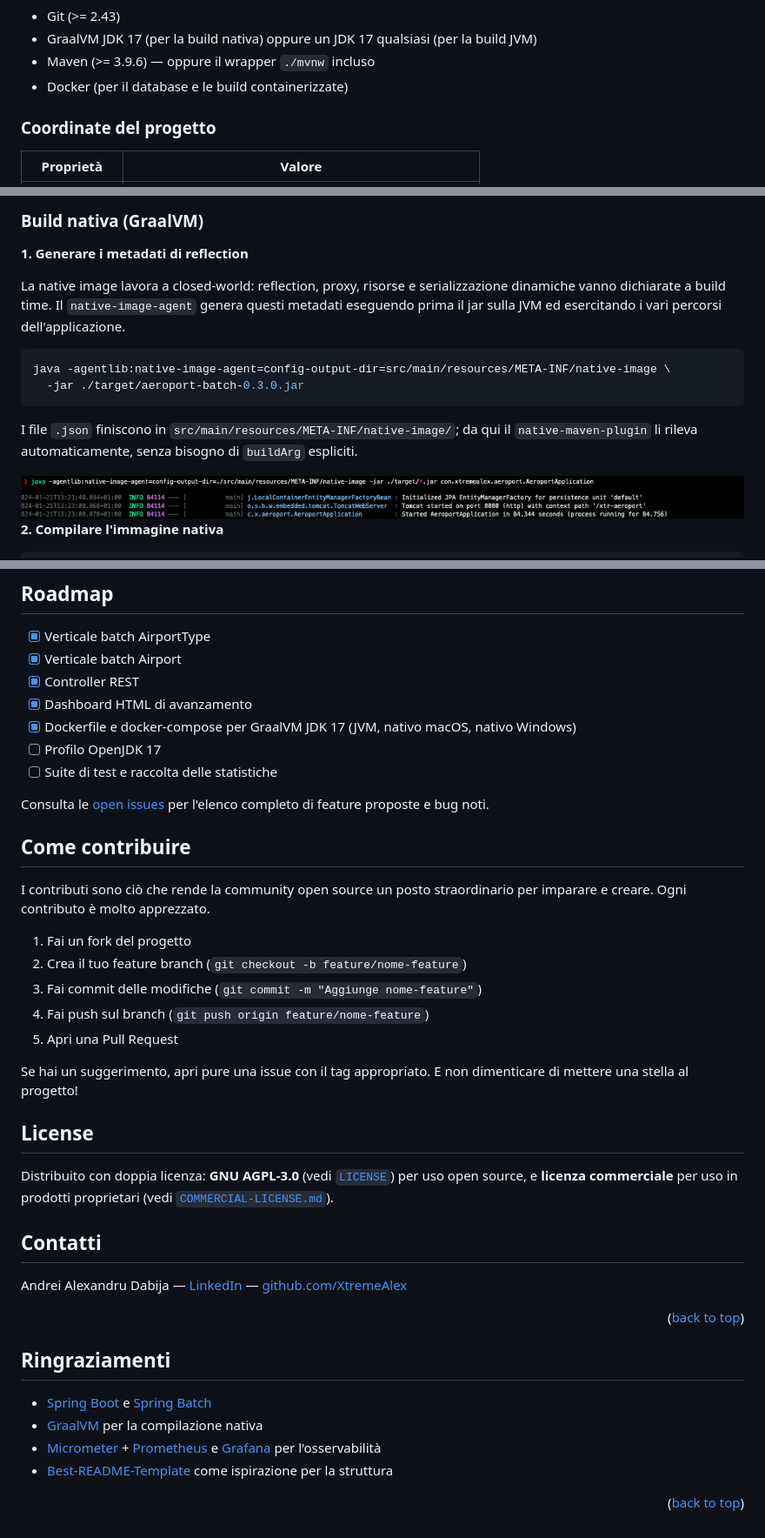
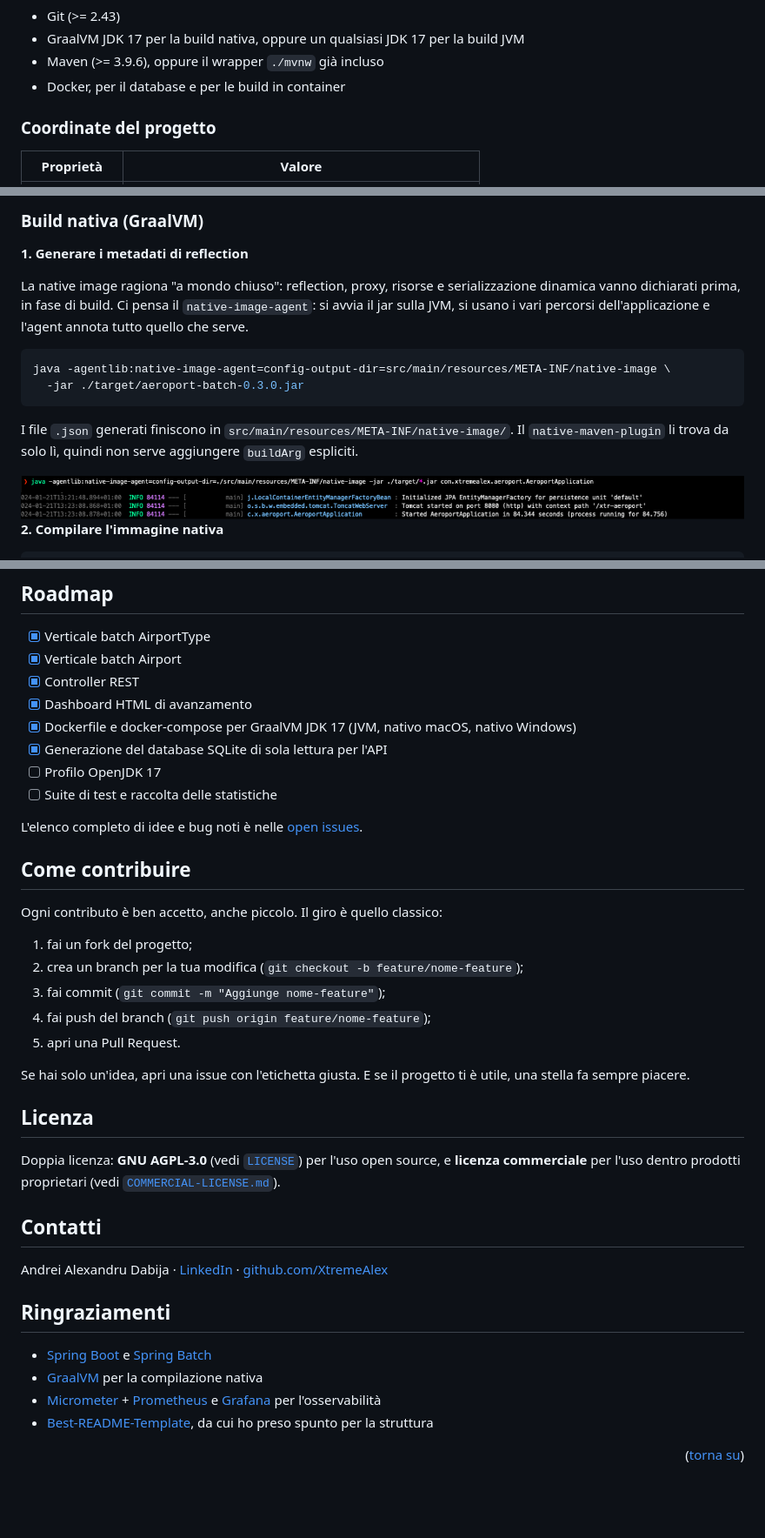
Before and after one commit to XtremeAlex/xtr-aeroport-batch, a Markdown page: README.md, 3 parts joined by grey strips. Shown at 87% size. Rendered like a GitHub page; blank space fills up the shorter version.

````diff
--- a/README.md
+++ b/README.md
@@ -59,8 +71,8 @@ Il progetto usa Maven per dipendenze e build. È sviluppato con Spring Boot 3 e
 
 - Git (>= 2.43)
-- GraalVM JDK 17 (per la build nativa) oppure un JDK 17 qualsiasi (per la build JVM)
-- Maven (>= 3.9.6) — oppure il wrapper `./mvnw` incluso
-- Docker (per il database e le build containerizzate)
+- GraalVM JDK 17 per la build nativa, oppure un qualsiasi JDK 17 per la build JVM
+- Maven (>= 3.9.6), oppure il wrapper `./mvnw` già incluso
+- Docker, per il database e per le build in container
 
 ### Coordinate del progetto
 
@@ -106,14 +118,14 @@ Poi apri il browser su: <http://localhost:8081/xtr-aeroport-batch/progress>
 
 **1. Generare i metadati di reflection**
 
-La native image lavora a closed-world: reflection, proxy, risorse e serializzazione dinamiche vanno dichiarate a build time. Il `native-image-agent` genera questi metadati eseguendo prima il jar sulla JVM ed esercitando i vari percorsi dell'applicazione.
+La native image ragiona "a mondo chiuso": reflection, proxy, risorse e serializzazione dinamica vanno dichiarati prima, in fase di build. Ci pensa il `native-image-agent`: si avvia il jar sulla JVM, si usano i vari percorsi dell'applicazione e l'agent annota tutto quello che serve.
 
 ```bash
 java -agentlib:native-image-agent=config-output-dir=src/main/resources/META-INF/native-image \
   -jar ./target/aeroport-batch-0.3.0.jar
 ```
 
-I file `.json` finiscono in `src/main/resources/META-INF/native-image/`; da qui il `native-maven-plugin` li rileva automaticamente, senza bisogno di `buildArg` espliciti.
+I file `.json` generati finiscono in `src/main/resources/META-INF/native-image/`. Il `native-maven-plugin` li trova da solo lì, quindi non serve aggiungere `buildArg` espliciti.
 
 <img src="_assets/images/run-agentlib.png" alt="Generazione metadati con native-image-agent" />
 
@@ -193,38 +218,36 @@ docker run -p 8081:8081 artifactory.io/k8s-test/namespace/com.xtremealex/aeropor
 - [x] Controller REST
 - [x] Dashboard HTML di avanzamento
 - [x] Dockerfile e docker-compose per GraalVM JDK 17 (JVM, nativo macOS, nativo Windows)
+- [x] Generazione del database SQLite di sola lettura per l'API
 - [ ] Profilo OpenJDK 17
 - [ ] Suite di test e raccolta delle statistiche
 
-Consulta le [open issues](https://github.com/XtremeAlex/xtr-aeroport-batch/issues) per l'elenco completo di feature proposte e bug noti.
+L'elenco completo di idee e bug noti è nelle [open issues](https://github.com/XtremeAlex/xtr-aeroport-batch/issues).
 
 ## Come contribuire
 
-I contributi sono ciò che rende la community open source un posto straordinario per imparare e creare. Ogni contributo è molto apprezzato.
+Ogni contributo è ben accetto, anche piccolo. Il giro è quello classico:
 
-1. Fai un fork del progetto
-2. Crea il tuo feature branch (`git checkout -b feature/nome-feature`)
-3. Fai commit delle modifiche (`git commit -m "Aggiunge nome-feature"`)
-4. Fai push sul branch (`git push origin feature/nome-feature`)
-5. Apri una Pull Request
+1. fai un fork del progetto;
+2. crea un branch per la tua modifica (`git checkout -b feature/nome-feature`);
+3. fai commit (`git commit -m "Aggiunge nome-feature"`);
+4. fai push del branch (`git push origin feature/nome-feature`);
+5. apri una Pull Request.
 
-Se hai un suggerimento, apri pure una issue con il tag appropriato. E non dimenticare di mettere una stella al progetto!
+Se hai solo un'idea, apri una issue con l'etichetta giusta. E se il progetto ti è utile, una stella fa sempre piacere.
 
-## License
-
-Distribuito con doppia licenza: **GNU AGPL-3.0** (vedi [`LICENSE`](LICENSE)) per uso open source, e **licenza commerciale** per uso in prodotti proprietari (vedi [`COMMERCIAL-LICENSE.md`](COMMERCIAL-LICENSE.md)).
+## Licenza
+Doppia licenza: **GNU AGPL-3.0** (vedi [`LICENSE`](LICENSE)) per l'uso open source, e **licenza commerciale** per l'uso dentro prodotti proprietari (vedi [`COMMERCIAL-LICENSE.md`](COMMERCIAL-LICENSE.md)).
 
 ## Contatti
 
-Andrei Alexandru Dabija — [LinkedIn](https://www.linkedin.com/in/andrei-alexandru-dabija/) — [github.com/XtremeAlex](https://github.com/XtremeAlex)
-
-<p align="right">(<a href="#readme-top">back to top</a>)</p>
+Andrei Alexandru Dabija · [LinkedIn](https://www.linkedin.com/in/andrei-alexandru-dabija/) · [github.com/XtremeAlex](https://github.com/XtremeAlex)
 
 ## Ringraziamenti
 
 - [Spring Boot](https://spring.io/projects/spring-boot) e [Spring Batch](https://spring.io/projects/spring-batch)
 - [GraalVM](https://www.graalvm.org/) per la compilazione nativa
 - [Micrometer](https://micrometer.io/) + [Prometheus](https://prometheus.io/) e [Grafana](https://grafana.com/) per l'osservabilità
-- [Best-README-Template](https://github.com/othneildrew/Best-README-Template) come ispirazione per la struttura
+- [Best-README-Template](https://github.com/othneildrew/Best-README-Template), da cui ho preso spunto per la struttura
 
-<p align="right">(<a href="#readme-top">back to top</a>)</p>
+<p align="right">(<a href="#readme-top">torna su</a>)</p>
````
Also changed, not shown: other parts of README.md (+56 -31 lines).
